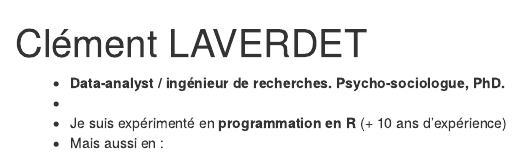
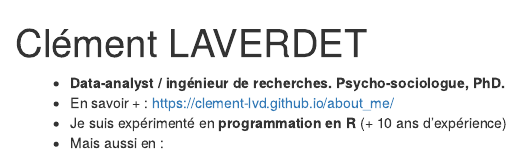
Before and after one commit to Clement-LVD/CV, an R Markdown document (cv_Clement_LVD_FR.Rmd): the page in a window 1100 px wide, from its top. Rendered offline with R 4.5, knitr and Pandoc, with nearby package versions; the code chunks are not run, so their results and figures are left out.

Commit message:
add abour_me link

```diff
--- a/cv_Clement_LVD_FR.Rmd
+++ b/cv_Clement_LVD_FR.Rmd
@@ -201,7 +201,7 @@ li { font-family: Arial, sans-serif;
 <div class="container">
 <div class="column2">
 -  **Data-analyst / ingénieur de recherches. Psycho-sociologue, PhD.**
--
+-   En savoir + : [https://clement-lvd.github.io/about_me/](https://clement-lvd.github.io/about_me/)
 - Je suis expérimenté en **programmation en R** (+ 10 ans d'expérience)
 - Mais aussi en :
   - 🕵 **Conception de recherches** psycho-sociologiques et d'enquêtes
```
Also changed, not shown: CV_Clement_LVD.pdf, cv_Clement_LVD_FR.html, index.html, cv_Clement_LVD_FR.Rmd (1 more changed lines).
